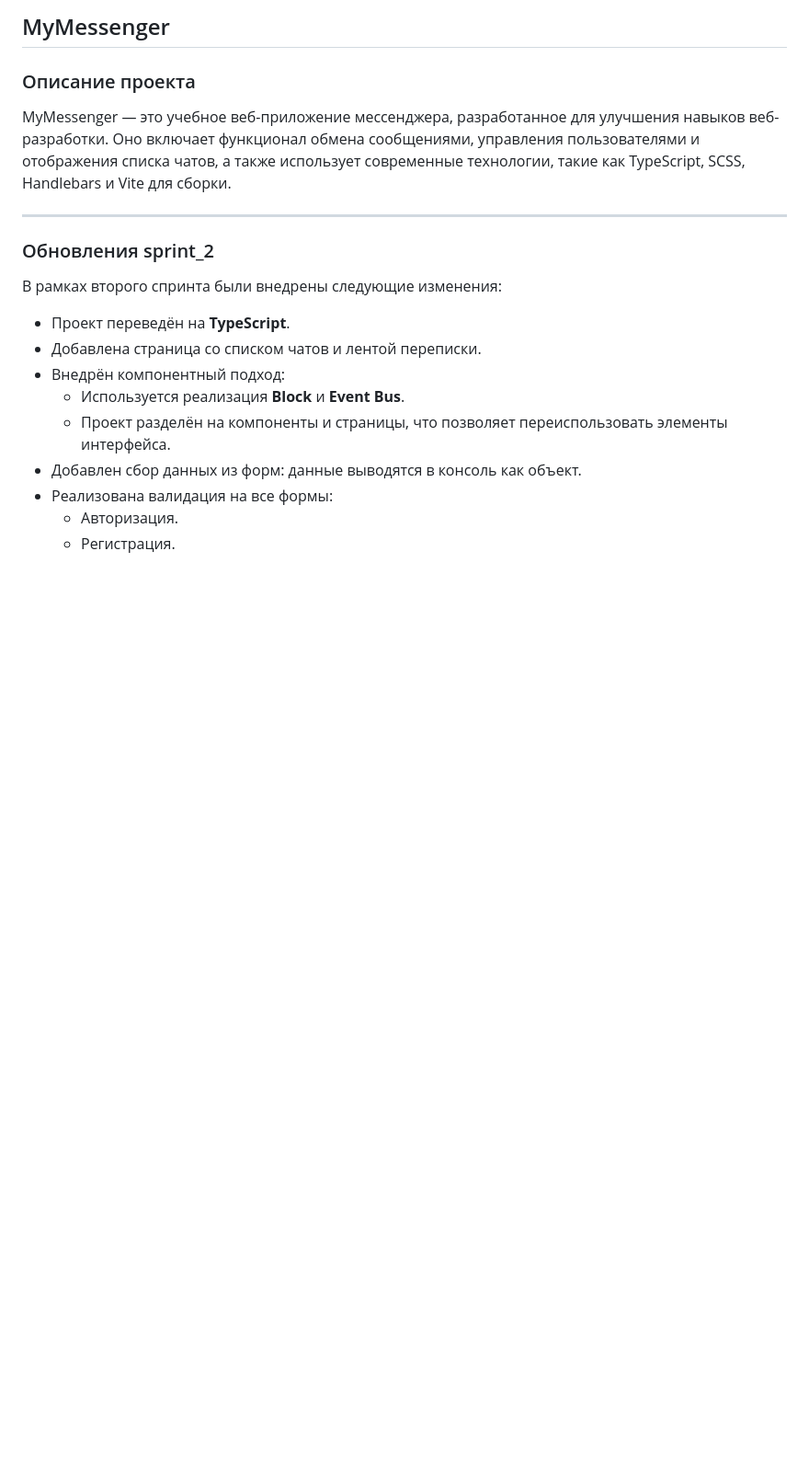
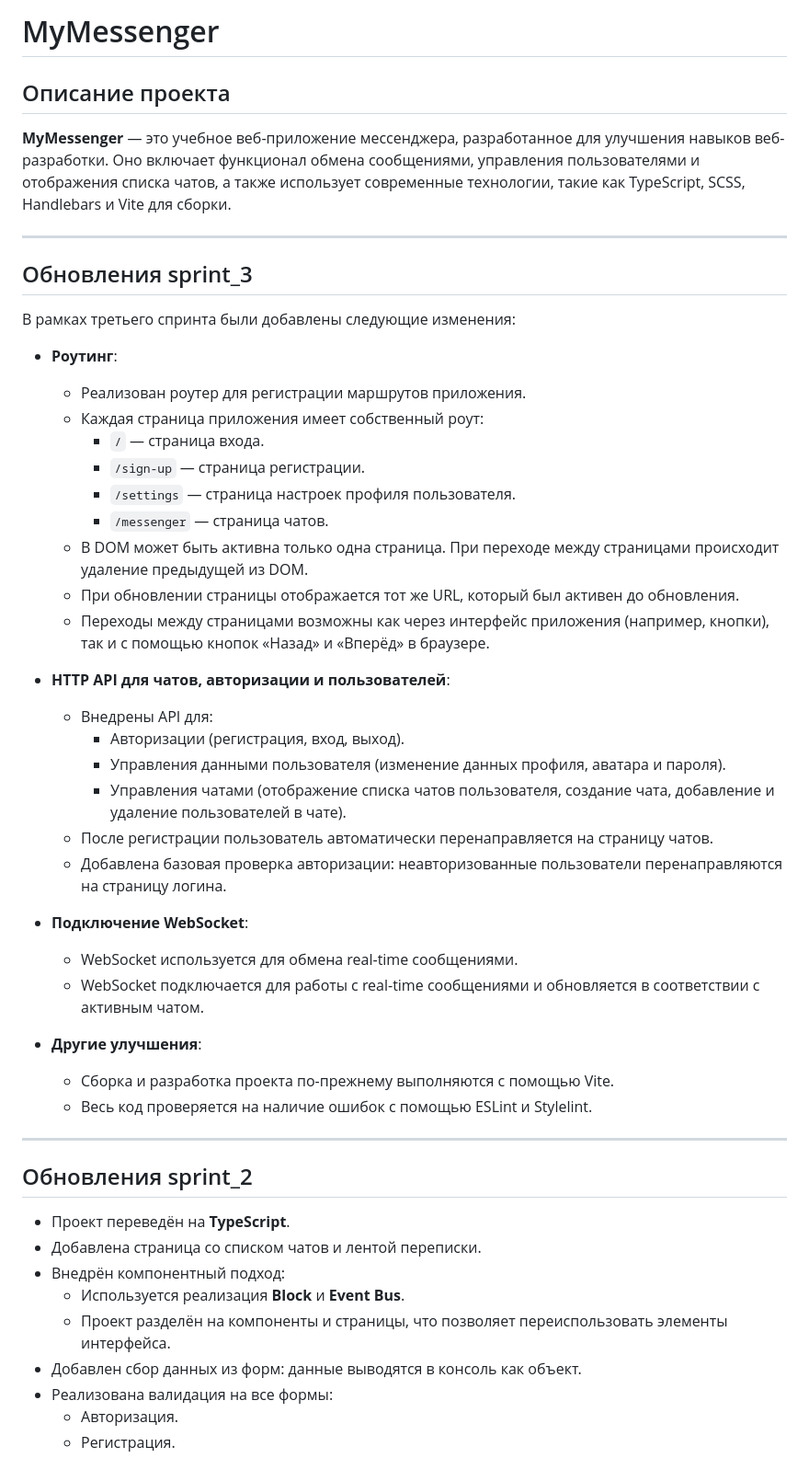
Before and after one commit to CatchOnGenjutsu/middle.messenger.praktikum.yandex, a Markdown page: README.md, the part around the change printed below. Shown: that part at 92% size. Drawn GitHub-style; blank space fills up the shorter version.

Commit message:
refactor: edit readme file

```diff
--- a/README.md
+++ b/README.md
@@ -1,14 +1,48 @@
-## MyMessenger
+# MyMessenger
 
-### Описание проекта
+## Описание проекта
 
-MyMessenger — это учебное веб-приложение мессенджера, разработанное для улучшения навыков веб-разработки. Оно включает функционал обмена сообщениями, управления пользователями и отображения списка чатов, а также использует современные технологии, такие как TypeScript, SCSS, Handlebars и Vite для сборки.
+**MyMessenger** — это учебное веб-приложение мессенджера, разработанное для улучшения навыков веб-разработки. Оно включает функционал обмена сообщениями, управления пользователями и отображения списка чатов, а также использует современные технологии, такие как TypeScript, SCSS, Handlebars и Vite для сборки.
 
 ---
 
-### Обновления sprint_2
+## Обновления sprint_3
 
-В рамках второго спринта были внедрены следующие изменения:
+В рамках третьего спринта были добавлены следующие изменения:
+
+- **Роутинг**:
+
+  - Реализован роутер для регистрации маршрутов приложения.
+  - Каждая страница приложения имеет собственный роут:
+    - `/` — страница входа.
+    - `/sign-up` — страница регистрации.
+    - `/settings` — страница настроек профиля пользователя.
+    - `/messenger` — страница чатов.
+  - В DOM может быть активна только одна страница. При переходе между страницами происходит удаление предыдущей из DOM.
+  - При обновлении страницы отображается тот же URL, который был активен до обновления.
+  - Переходы между страницами возможны как через интерфейс приложения (например, кнопки), так и с помощью кнопок «Назад» и «Вперёд» в браузере.
+
+- **HTTP API для чатов, авторизации и пользователей**:
+
+  - Внедрены API для:
+    - Авторизации (регистрация, вход, выход).
+    - Управления данными пользователя (изменение данных профиля, аватара и пароля).
+    - Управления чатами (отображение списка чатов пользователя, создание чата, добавление и удаление пользователей в чате).
+  - После регистрации пользователь автоматически перенаправляется на страницу чатов.
+  - Добавлена базовая проверка авторизации: неавторизованные пользователи перенаправляются на страницу логина.
+
+- **Подключение WebSocket**:
+
+  - WebSocket используется для обмена real-time сообщениями.
+  - WebSocket подключается для работы с real-time сообщениями и обновляется в соответствии с активным чатом.
+
+- **Другие улучшения**:
+  - Сборка и разработка проекта по-прежнему выполняются с помощью Vite.
+  - Весь код проверяется на наличие ошибок с помощью ESLint и Stylelint.
+
+---
+
+## Обновления sprint_2
 
 - Проект переведён на **TypeScript**.
 - Добавлена страница со списком чатов и лентой переписки.
```
Also changed, not shown: other parts of README.md (+6 -11 lines).
